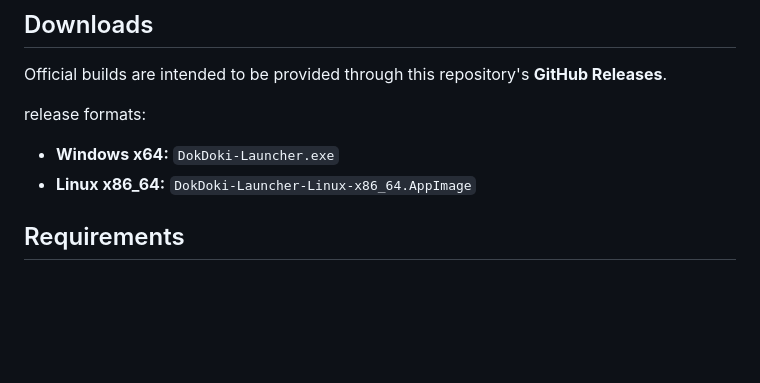
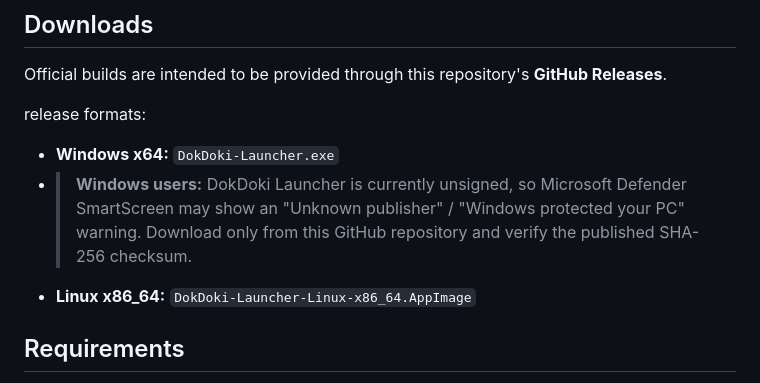
Before and after one commit to alfhashut/DokDoki-Launcher, a Markdown page: README.md, the part around the change. Rendered like a GitHub page; blank space fills up the shorter version.

```diff
--- a/README.md
+++ b/README.md
@@ -33,6 +33,7 @@ Official builds are intended to be provided through this repository's
 release formats:
 
 - **Windows x64:** `DokDoki-Launcher.exe`
+- > **Windows users:** DokDoki Launcher is currently unsigned, so Microsoft Defender SmartScreen may show an "Unknown publisher" / "Windows protected your PC" warning. Download only from this GitHub repository and verify the published SHA-256 checksum.
 - **Linux x86_64:** `DokDoki-Launcher-Linux-x86_64.AppImage`
 
 ## Requirements
```
